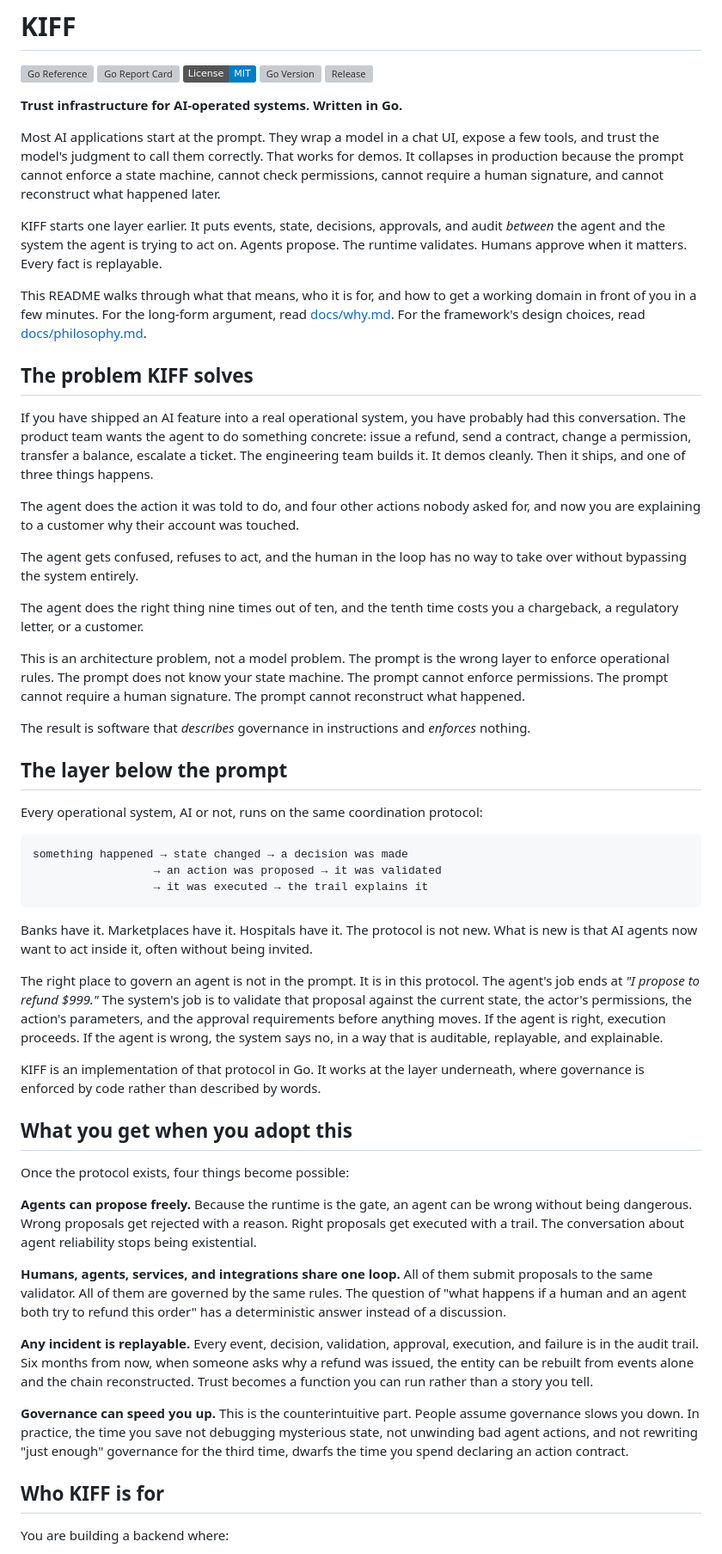
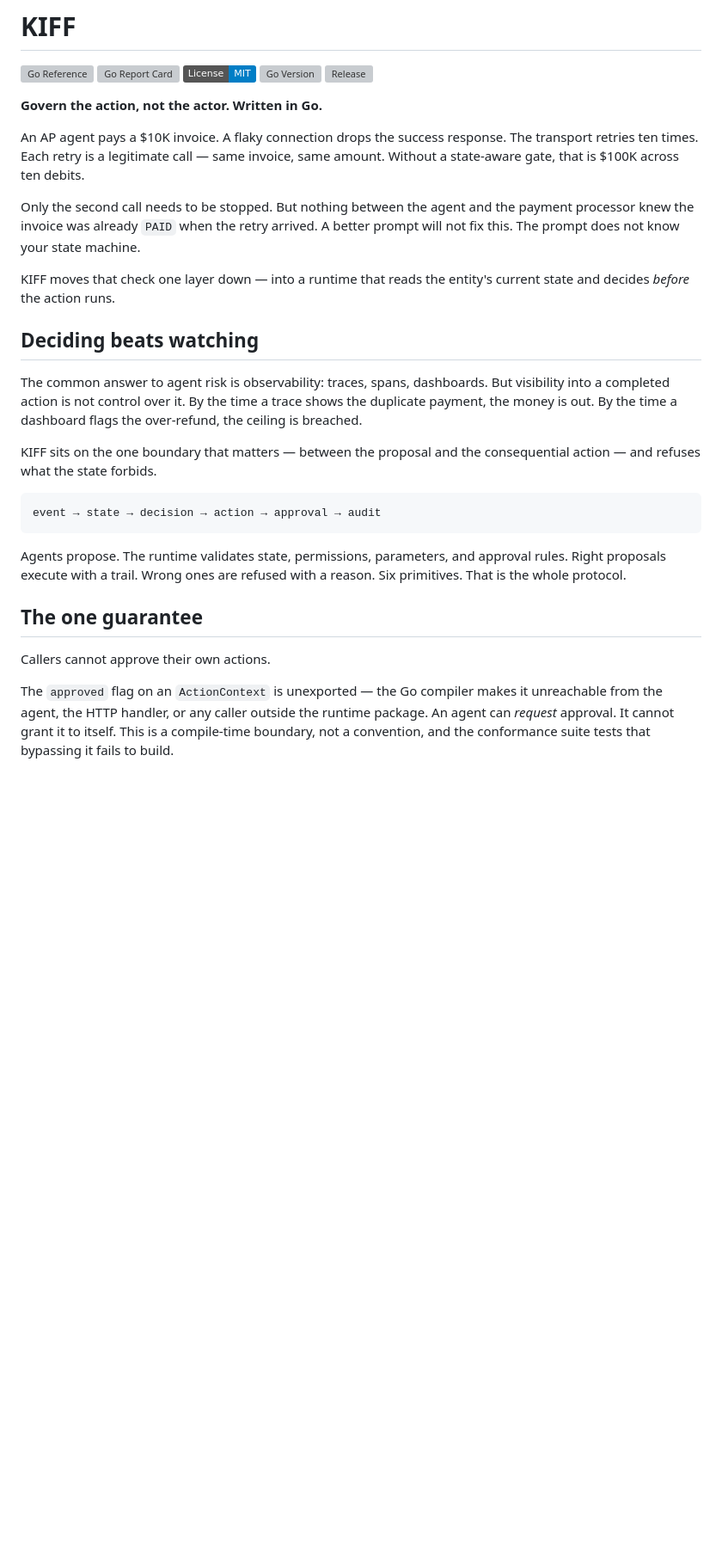
Before and after one commit to kiff/kiff, a Markdown page: README.md, the part around one of its changes. Shown at 86% size. GitHub-like rendering; badges without logos; blank space fills up the shorter version; grey boxes are pictures that could not be loaded.

````diff
--- a/README.md
+++ b/README.md
@@ -6,57 +6,44 @@
 [![Go Version](https://img.shields.io/github/go-mod/go-version/kiffhq/kiff)](./go.mod)
 [![Release](https://img.shields.io/github/v/release/kiffhq/kiff?include_prereleases&sort=semver)](https://github.com/kiffhq/kiff/releases)
 
-**Trust infrastructure for AI-operated systems. Written in Go.**
+**Govern the action, not the actor. Written in Go.**
 
-Most AI applications start at the prompt. They wrap a model in a chat UI, expose a few tools, and trust the model's judgment to call them correctly. That works for demos. It collapses in production because the prompt cannot enforce a state machine, cannot check permissions, cannot require a human signature, and cannot reconstruct what happened later.
+An AP agent pays a $10K invoice. A flaky connection drops the success response.
+The transport retries ten times. Each retry is a legitimate call — same invoice,
+same amount. Without a state-aware gate, that is $100K across ten debits.
 
-KIFF starts one layer earlier. It puts events, state, decisions, approvals, and audit *between* the agent and the system the agent is trying to act on. Agents propose. The runtime validates. Humans approve when it matters. Every fact is replayable.
+Only the second call needs to be stopped. But nothing between the agent and the
+payment processor knew the invoice was already `PAID` when the retry arrived.
+A better prompt will not fix this. The prompt does not know your state machine.
 
-This README walks through what that means, who it is for, and how to get a working domain in front of you in a few minutes. For the long-form argument, read [docs/why.md](./docs/why.md). For the framework's design choices, read [docs/philosophy.md](./docs/philosophy.md).
+KIFF moves that check one layer down — into a runtime that reads the entity's
+current state and decides *before* the action runs.
 
-## The problem KIFF solves
+## Deciding beats watching
 
-If you have shipped an AI feature into a real operational system, you have probably had this conversation. The product team wants the agent to do something concrete: issue a refund, send a contract, change a permission, transfer a balance, escalate a ticket. The engineering team builds it. It demos cleanly. Then it ships, and one of three things happens.
+The common answer to agent risk is observability: traces, spans, dashboards.
+But visibility into a completed action is not control over it. By the time a
+trace shows the duplicate payment, the money is out. By the time a dashboard
+flags the over-refund, the ceiling is breached.
 
-The agent does the action it was told to do, and four other actions nobody asked for, and now you are explaining to a customer why their account was touched.
-
-The agent gets confused, refuses to act, and the human in the loop has no way to take over without bypassing the system entirely.
-
-The agent does the right thing nine times out of ten, and the tenth time costs you a chargeback, a regulatory letter, or a customer.
-
-This is an architecture problem, not a model problem. The prompt is the wrong layer to enforce operational rules. The prompt does not know your state machine. The prompt cannot enforce permissions. The prompt cannot require a human signature. The prompt cannot reconstruct what happened.
-
-The result is software that *describes* governance in instructions and *enforces* nothing.
-
-## The layer below the prompt
-
-Every operational system, AI or not, runs on the same coordination protocol:
+KIFF sits on the one boundary that matters — between the proposal and the
+consequential action — and refuses what the state forbids.
 
 ```text
-something happened → state changed → a decision was made
-                  → an action was proposed → it was validated
-                  → it was executed → the trail explains it
+event → state → decision → action → approval → audit
 ```
 
-Banks have it. Marketplaces have it. Hospitals have it. The protocol is not new. What is new is that AI agents now want to act inside it, often without being invited.
+Agents propose. The runtime validates state, permissions, parameters, and
+approval rules. Right proposals execute with a trail. Wrong ones are refused
+with a reason. Six primitives. That is the whole protocol.
 
-The right place to govern an agent is not in the prompt. It is in this protocol. The agent's job ends at *"I propose to refund $999."* The system's job is to validate that proposal against the current state, the actor's permissions, the action's parameters, and the approval requirements before anything moves. If the agent is right, execution proceeds. If the agent is wrong, the system says no, in a way that is auditable, replayable, and explainable.
+## The one guarantee
 
-KIFF is an implementation of that protocol in Go. It works at the layer underneath, where governance is enforced by code rather than described by words.
+Callers cannot approve their own actions.
 
-## What you get when you adopt this
+The `approved` flag on an `ActionContext` is unexported — the Go compiler makes
+it unreachable from the agent, the HTTP handler, or any caller outside the
+runtime package. An agent can *request* approval. It cannot grant it to itself.
+This is a compile-time boundary, not a convention, and the conformance suite
+tests that bypassing it fails to build.
 
-Once the protocol exists, four things become possible:
-
-**Agents can propose freely.** Because the runtime is the gate, an agent can be wrong without being dangerous. Wrong proposals get rejected with a reason. Right proposals get executed with a trail. The conversation about agent reliability stops being existential.
-
-**Humans, agents, services, and integrations share one loop.** All of them submit proposals to the same validator. All of them are governed by the same rules. The question of "what happens if a human and an agent both try to refund this order" has a deterministic answer instead of a discussion.
-
-**Any incident is replayable.** Every event, decision, validation, approval, execution, and failure is in the audit trail. Six months from now, when someone asks why a refund was issued, the entity can be rebuilt from events alone and the chain reconstructed. Trust becomes a function you can run rather than a story you tell.
-
-**Governance can speed you up.** This is the counterintuitive part. People assume governance slows you down. In practice, the time you save not debugging mysterious state, not unwinding bad agent actions, and not rewriting "just enough" governance for the third time, dwarfs the time you spend declaring an action contract.
-
-## Who KIFF is for
-
-You are building a backend where:
-
````
Also changed, not shown: other parts of README.md (+69 -39 lines).
